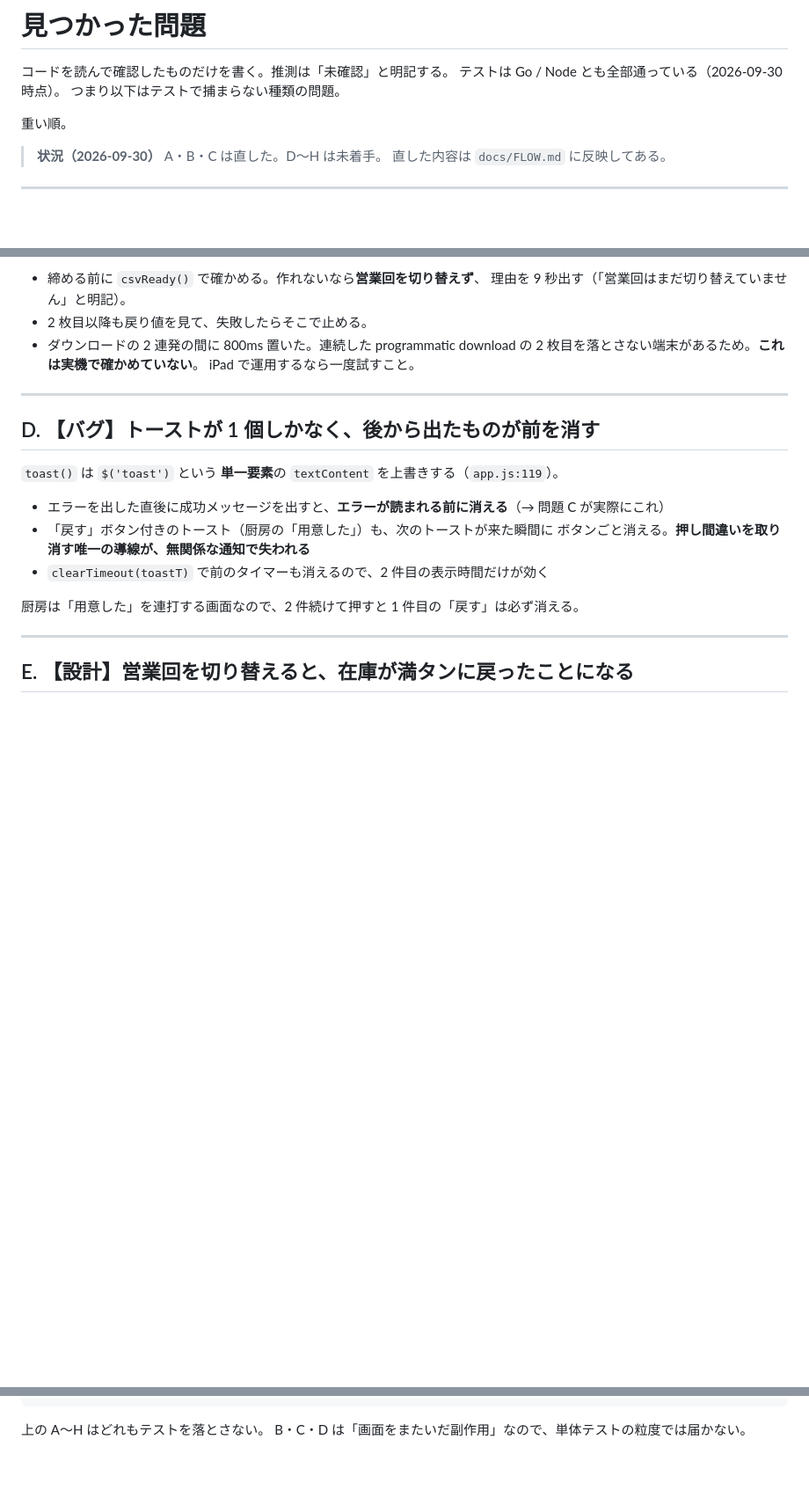
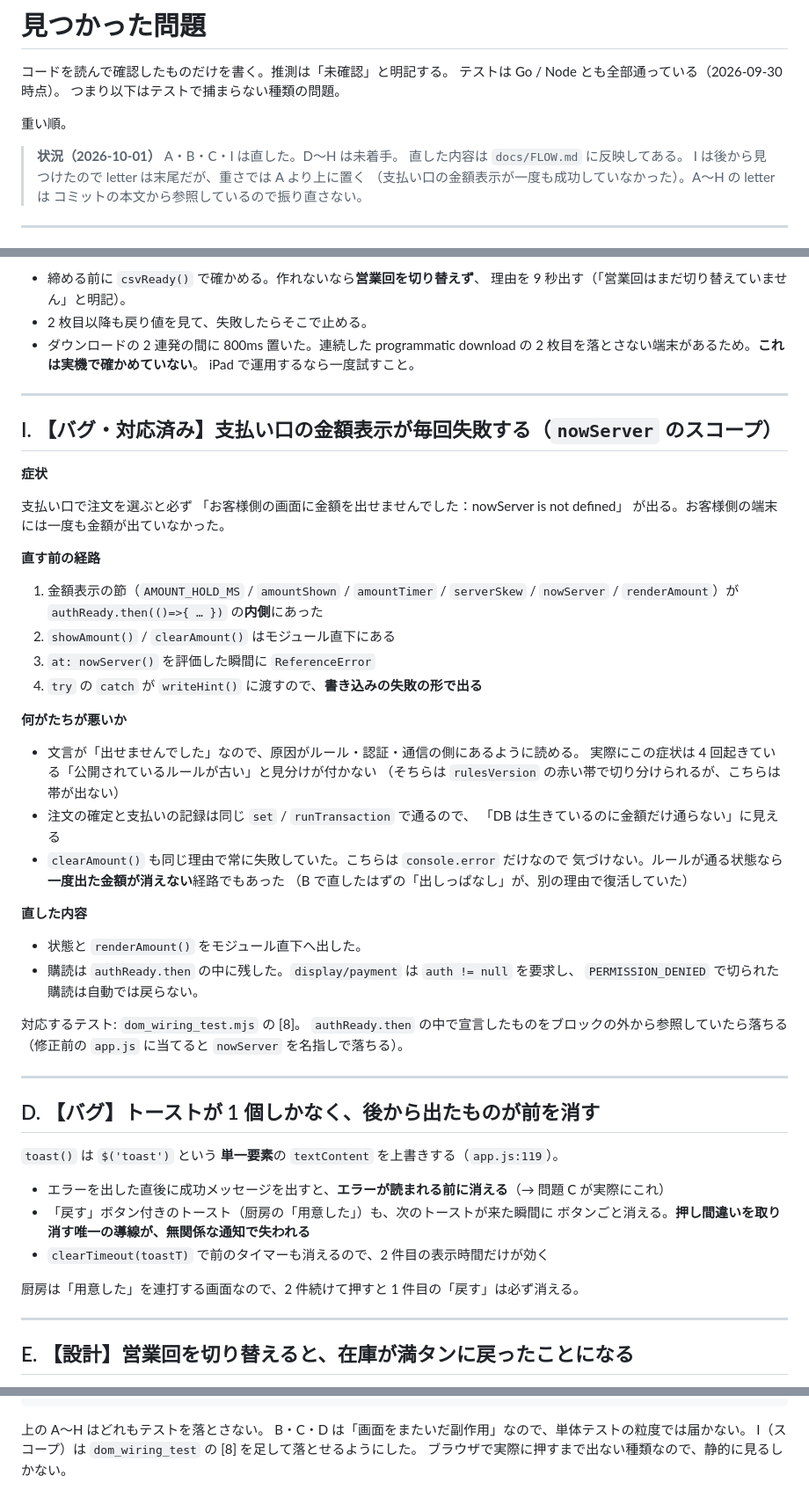
Before and after one commit to issei8090-coder/YUZUKASUTTERA, a Markdown page: docs/ISSUES.md, 3 parts joined by grey strips. Shown at 88% size. Rendered like a GitHub page; blank space fills up the shorter version.

Commit message:
金額表示の失敗を docs/ISSUES.md に I として記録する
letter は末尾だが重さでは A より上（支払い口の金額表示が一度も成功して
いなかった）。A〜H はコミットの本文から参照しているので振り直さない。

書き込みの失敗の形で出るため「公開されているルールが古い」と見分けが
付かない、という点を残す。こちらは赤い帯が出ないので切り分けの手掛かりが
文言しかない。

Co-Authored-By: Claude Opus 5 (1M context) <noreply@anthropic.com>

```diff
--- a/docs/ISSUES.md
+++ b/docs/ISSUES.md
@@ -6,9 +6,12 @@
 
 重い順。
 
-> **状況（2026-09-30）**
-> A・B・C は直した。D〜H は未着手。
+> **状況（2026-10-01）**
+> A・B・C・I は直した。D〜H は未着手。
 > 直した内容は `docs/FLOW.md` に反映してある。
+> I は後から見つけたので letter は末尾だが、重さでは A より上に置く
+> （支払い口の金額表示が一度も成功していなかった）。A〜H の letter は
+> コミットの本文から参照しているので振り直さない。
 
 ---
 
@@ -121,6 +124,45 @@ onYes: async ()=>{
 
 ---
 
+## I. 【バグ・対応済み】支払い口の金額表示が毎回失敗する（`nowServer` のスコープ）
+
+**症状**
+
+支払い口で注文を選ぶと必ず
+「お客様側の画面に金額を出せませんでした：nowServer is not defined」
+が出る。お客様側の端末には一度も金額が出ていなかった。
+
+**直す前の経路**
+
+1. 金額表示の節（`AMOUNT_HOLD_MS` / `amountShown` / `amountTimer` / `serverSkew` /
+   `nowServer` / `renderAmount`）が `authReady.then(()=>{ … })` の**内側**にあった
+2. `showAmount()` / `clearAmount()` はモジュール直下にある
+3. `at: nowServer()` を評価した瞬間に `ReferenceError`
+4. `try` の `catch` が `writeHint()` に渡すので、**書き込みの失敗の形で出る**
+
+**何がたちが悪いか**
+
+- 文言が「出せませんでした」なので、原因がルール・認証・通信の側にあるように読める。
+  実際にこの症状は 4 回起きている「公開されているルールが古い」と見分けが付かない
+  （そちらは `rulesVersion` の赤い帯で切り分けられるが、こちらは帯が出ない）
+- 注文の確定と支払いの記録は同じ `set` / `runTransaction` で通るので、
+  「DB は生きているのに金額だけ通らない」に見える
+- `clearAmount()` も同じ理由で常に失敗していた。こちらは `console.error` だけなので
+  気づけない。ルールが通る状態なら**一度出た金額が消えない**経路でもあった
+  （B で直したはずの「出しっぱなし」が、別の理由で復活していた）
+
+**直した内容**
+
+- 状態と `renderAmount()` をモジュール直下へ出した。
+- 購読は `authReady.then` の中に残した。`display/payment` は `auth != null` を要求し、
+  `PERMISSION_DENIED` で切られた購読は自動では戻らない。
+
+対応するテスト: `dom_wiring_test.mjs` の [8]。
+`authReady.then` の中で宣言したものをブロックの外から参照していたら落ちる
+（修正前の `app.js` に当てると `nowServer` を名指しで落ちる）。
+
+---
+
 ## D. 【バグ】トーストが 1 個しかなく、後から出たものが前を消す
 
 `toast()` は `$('toast')` という **単一要素**の `textContent` を上書きする（`app.js:119`）。
@@ -209,3 +251,5 @@ wasm_ready_guard_test       OK
 
 上の A〜H はどれもテストを落とさない。
 B・C・D は「画面をまたいだ副作用」なので、単体テストの粒度では届かない。
+I（スコープ）は `dom_wiring_test` の [8] を足して落とせるようにした。
+ブラウザで実際に押すまで出ない種類なので、静的に見るしかない。
```
